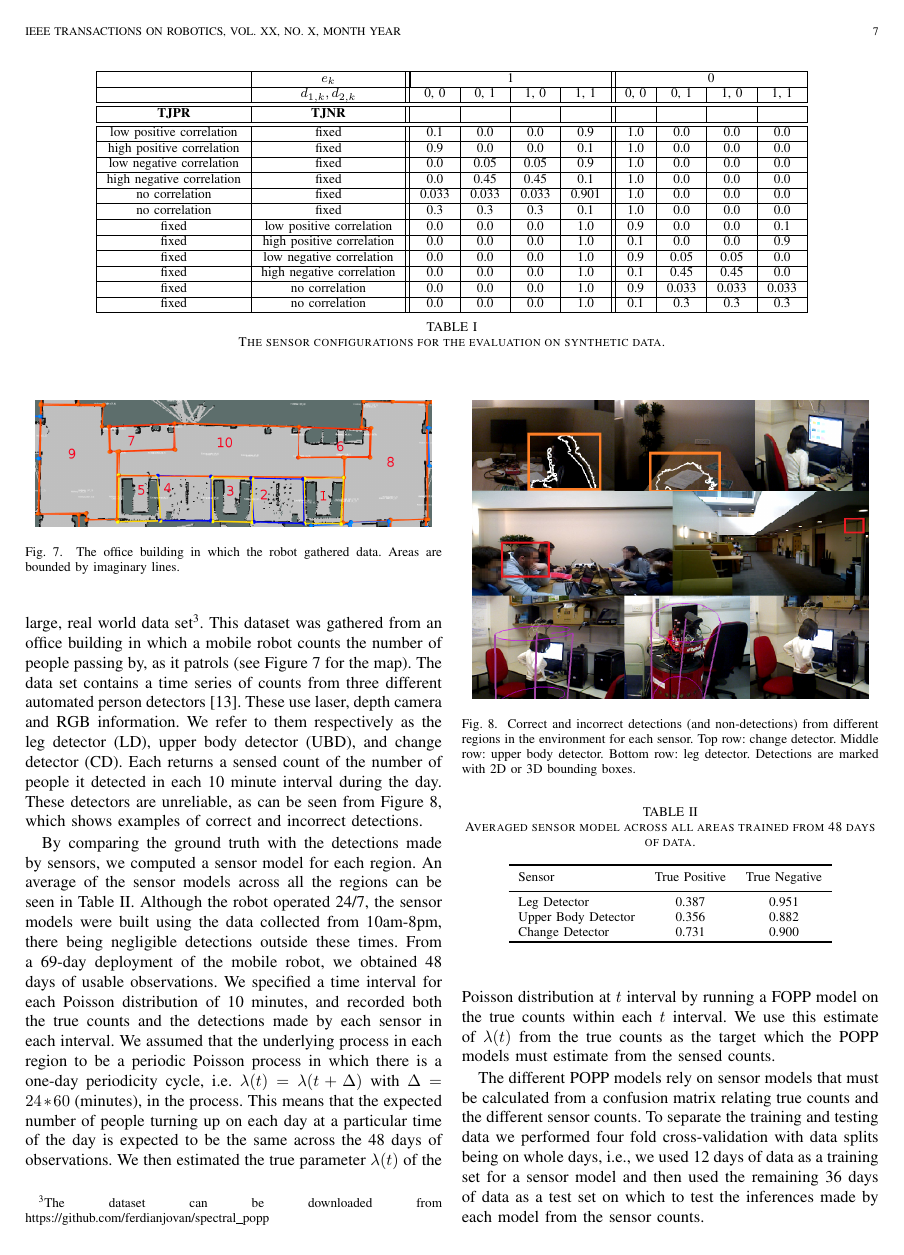
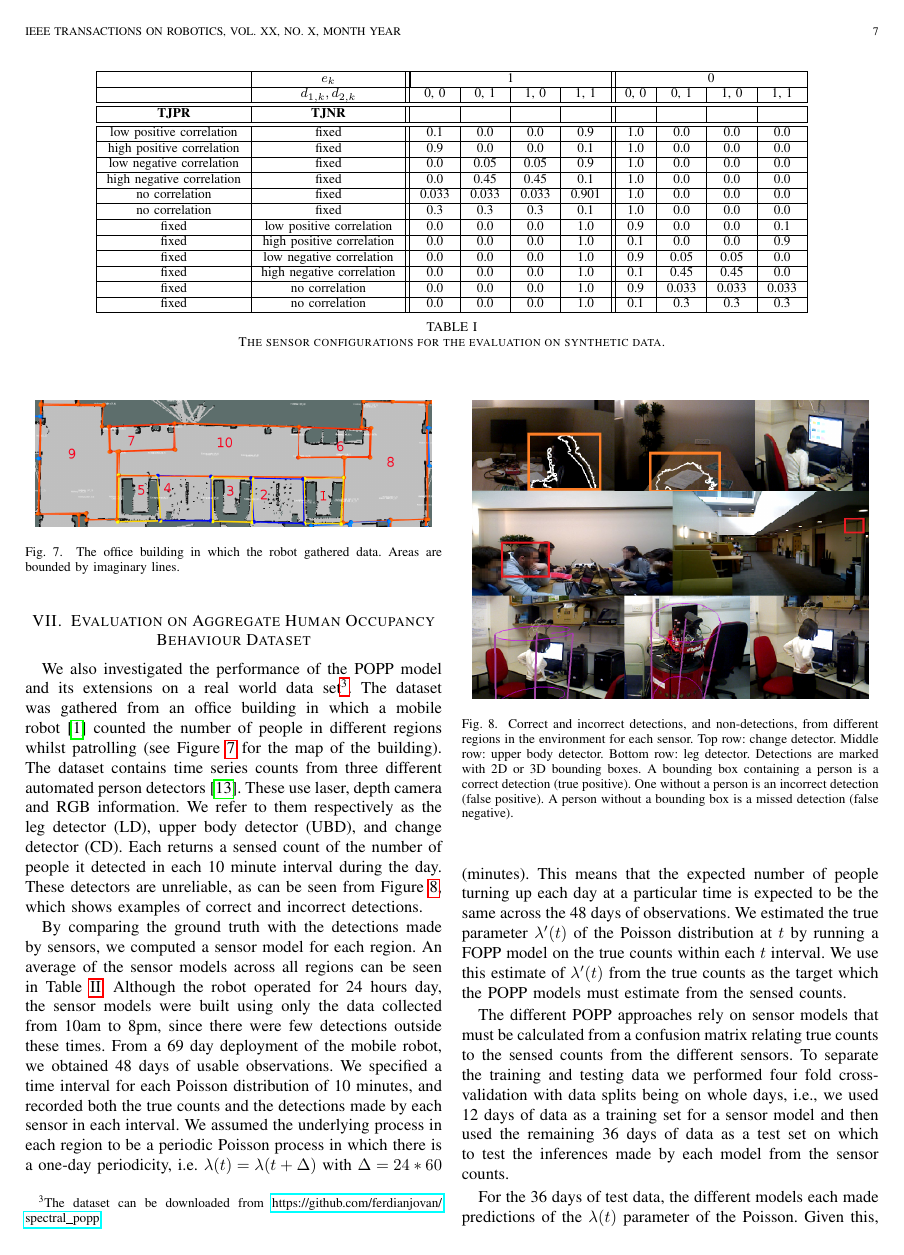
Before and after one commit to ferdianjovan/tro_paper, a LaTeX paper (bare_jrnl.tex, which reads src/evareal.tex): page 7 of 11. Compiled offline with pdfLaTeX; a missing font is replaced by an installed copy or a similar font; a LaTeX package or settings file that is missing is left out.

Commit message:
Updated evalreal

```diff
--- a/bare_jrnl.tex
+++ b/bare_jrnl.tex
@@ -76,6 +76,7 @@
 \usepackage{times}
 
 \usepackage{breqn}
+\usepackage{hyperref}
 
 % correct bad hyphenation here
 \hyphenation{spe-ci-fi-cal-ly re-gu-la-ted ge-ne-ra-li-sa-ti-on fun-ding dif-fe-rent pa-ra-me-ter a-ve-ra-ging ha-ving bia-ses va-lu-es in-fe-ren-ce theo-rem pro-ba-bi-li-ty ap-pro-xi-ma-ti-on ma-xi-mi-sing u-sing e-le-ments de-fi-ni-ti-on}
--- a/src/evareal.tex
+++ b/src/evareal.tex
@@ -3,10 +3,9 @@
 \section{Evaluation on Aggregate Human Occupancy Behaviour Dataset}
 \label{sec:evareal}
 
-We also investigated the performance and practicality of the POPP model and its extensions using switching filters on a large, real world data set\footnote{The dataset can be downloaded from https://github.com/ferdianjovan/spectral\_popp}.
- % Performance comparison against the FOPP model is now included in this evaluation.
+We also investigated the performance of the POPP model and its extensions on a real world data set\footnote{The dataset can be downloaded from \url{https://github.com/ferdianjovan/spectral_popp}}.
 %
-This dataset was gathered from an office building in which a mobile robot counts the number of people passing by, as it patrols (see Figure~\ref{fig:map_popp_independent_test} for the map). The data set contains a time series of counts from three different automated person detectors \cite{dondrup2015real}. These use laser, depth camera and RGB information. We refer to them respectively as the leg detector (LD), upper body detector (UBD), and change detector (CD). Each returns a sensed count of the number of people it detected in each 10 minute interval during the day. These detectors are unreliable, as can be seen from Figure~\ref{fig:single_sensor_rate_transformation}, which shows examples of correct and incorrect detections.
+The dataset was gathered from an office building in which a mobile robot~\cite{hawes2016strands} counted the number of people in different regions whilst patrolling (see Figure~\ref{fig:map_popp_independent_test} for the map of the building). The dataset contains time series  counts from three different automated person detectors~\cite{dondrup2015real}. These use laser, depth camera and RGB information. We refer to them respectively as the leg detector (LD), upper body detector (UBD), and change detector (CD). Each returns a sensed count of the number of people it detected in each 10 minute interval during the day. These detectors are unreliable, as can be seen from Figure~\ref{fig:single_sensor_rate_transformation}, which shows examples of correct and incorrect detections.
 
 \begin{figure}[t]
 	\centering
@@ -18,13 +17,13 @@ This dataset was gathered from an office building in which a mobile robot counts
 \begin{figure}[t]
 	\centering
 	\includegraphics[width=0.95\columnwidth]{./figures/sensor_images.png}
-	\caption{Correct and incorrect detections (and non-detections) from different regions in the environment for each sensor. Top row: change detector. Middle row: upper body detector. Bottom row: leg detector. Detections are marked with 2D or 3D bounding boxes.}
+	\caption{Correct and incorrect detections, and non-detections, from different regions in the environment for each sensor. Top row: change detector. Middle row: upper body detector. Bottom row: leg detector. Detections are marked with 2D or 3D bounding boxes. A bounding box containing a person is a correct detection (true positive). One without a person is an incorrect detection (false positive). A person without a bounding box is a missed detection (false negative).}
 	\label{fig:single_sensor_rate_transformation}
 \end{figure}
 
-By comparing the ground truth with the detections made by sensors, we computed a sensor model for each region. An average of the sensor models across all the regions can be seen in Table \ref{table:sensor_model_popp_beta}. Although the robot operated 24/7, the sensor models were built using the data collected from 10am-8pm, there being negligible detections outside these times. From a 69-day deployment of the mobile robot, we obtained 48 days of usable observations. We specified a time interval for each Poisson distribution of 10 minutes, and recorded both the true counts and the detections made by each sensor in each interval. We assumed that the underlying process in each region to be a periodic Poisson process in which there is a one-day periodicity cycle, i.e. $\lambda(t) = \lambda(t + \Delta)$ with $\Delta = 24 * 60$ (minutes), in the process. This means that the expected number of people turning up on each day at a particular time of the day is expected to be the same across the 48 days of observations. We then estimated the true parameter $\lambda(t)$ of the Poisson distribution at $t$ interval by running a FOPP model on the true counts within each $t$ interval. We use this estimate of $\lambda(t)$ from the true counts as the target which the POPP models must estimate from the sensed counts.
+By comparing the ground truth with the detections made by sensors, we computed a sensor model for each region. An average of the sensor models across all regions can be seen in Table \ref{table:sensor_model_popp_beta}. Although the robot operated for 24 hours day, the sensor models were built using only the data collected from 10am to 8pm, since there were few detections outside these times. From a 69 day deployment of the mobile robot, we obtained 48 days of usable observations. We specified a time interval for each Poisson distribution of 10 minutes, and recorded both the true counts and the detections made by each sensor in each interval. We assumed the underlying process in each region to be a periodic Poisson process in which there is a one-day periodicity, i.e. $\lambda(t) = \lambda(t + \Delta)$ with $\Delta = 24 * 60$ (minutes). This means that the expected number of people turning up each day at a particular time is expected to be the same across the 48 days of observations. We estimated the true parameter $\lambda'(t)$ of the Poisson distribution at $t$ by running a FOPP model on the true counts within each $t$ interval. We use this estimate of $\lambda'(t)$ from the true counts as the target which the POPP models must estimate from the sensed counts.
 
-The different POPP models rely on sensor models that must be calculated from a confusion matrix relating true counts and the different sensor counts. To separate the training and testing data we performed four fold cross-validation with data splits being on whole days, i.e., we used 12 days of data as a training set for a sensor model and then used the remaining 36 days of data as a test set on which to test the inferences made by each model from the sensor counts.
+The different POPP approaches rely on sensor models that must be calculated from a confusion matrix relating true counts to the sensed counts from the different sensors. To separate the training and testing data we performed four fold cross-validation with data splits being on whole days, i.e., we used 12 days of data as a training set for a sensor model and then used the remaining 36 days of data as a test set on which to test the inferences made by each model from the sensor counts.
 
 \begin{table}[t]
 	\centering
@@ -41,5 +40,5 @@ The different POPP models rely on sensor models that must be calculated from a c
 	\end{tabular}
 \end{table}
 
-For the 36 days of test data the different models each made predictions of the $\lambda(t)$ parameter of the Poisson. Given this, we recorded (1) a distance metric method using the RMSE of the MAP hypothesis of each model posterior distribution over $\lambda(t)$ to the true $\lambda'(t)$ and (2) a free-distance metric method using the Jensen-Shannon distance between the posterior distribution $P(\lambda(t) ; \overrightarrow{s_i})$ and the distribution of the true $\lambda'(t)$ generated from the FOPP model on true counts. Using these metrics, we compared the performance of all POPP models (again estimated using the switching filter from~\cite{jovan18a}) to the standard Bayes' filter arising from the FOPP model. The uncorrected estimate $\lambda(t)$ according to the FOPP model was estimated only from the change detector count data since the change detector is the most reliable detector among three detectors available in the robot as shown in Table \ref{table:sensor_model_popp_beta}.
+For the 36 days of test data, the different models each made predictions of the $\lambda(t)$ parameter of the Poisson. Given this, we recorded (1) the RMSE between the MAP hypothesis of each model posterior distribution over $\lambda(t)$ and the true $\lambda'(t)$ and (2) the Jensen-Shannon distance between the posterior distribution $P(\lambda(t) ; \overrightarrow{s_i})$ and the distribution of the true $\lambda'(t)$. We include the Jensen-Shannon distance since it is a distance-free metric. Using these metrics, we compared the performance of all POPP models (estimated using the switching filter described in~\ref{sec:estimators}) to the standard Bayes' filter arising from the FOPP model. The FOPP model was estimated only from the change detector counts since this was the most reliable detector among three available (as shown in Table~\ref{table:sensor_model_popp_beta}).
 
```
Also changed, not shown: src/exploration.tex (+2 -0 lines), src/popp.tex (+1 -1 lines), src/evareal.tex (6 more changed lines).
